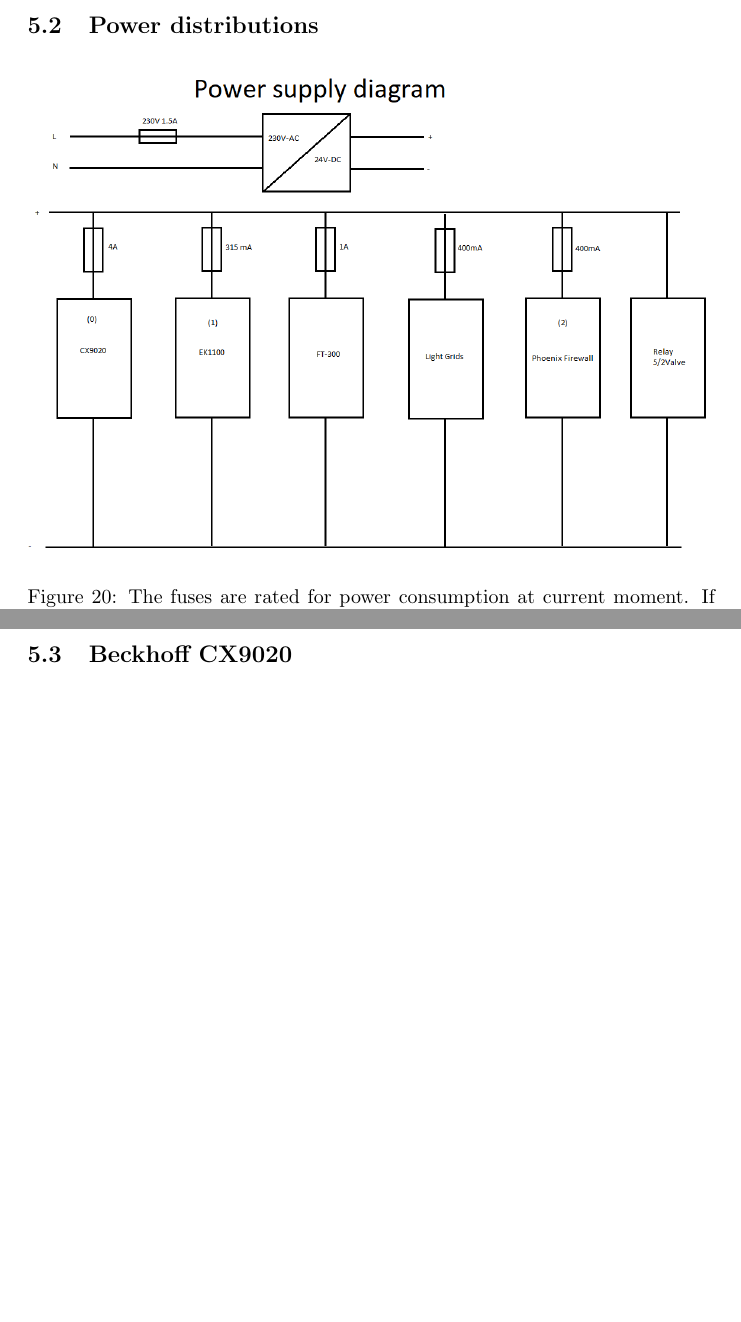
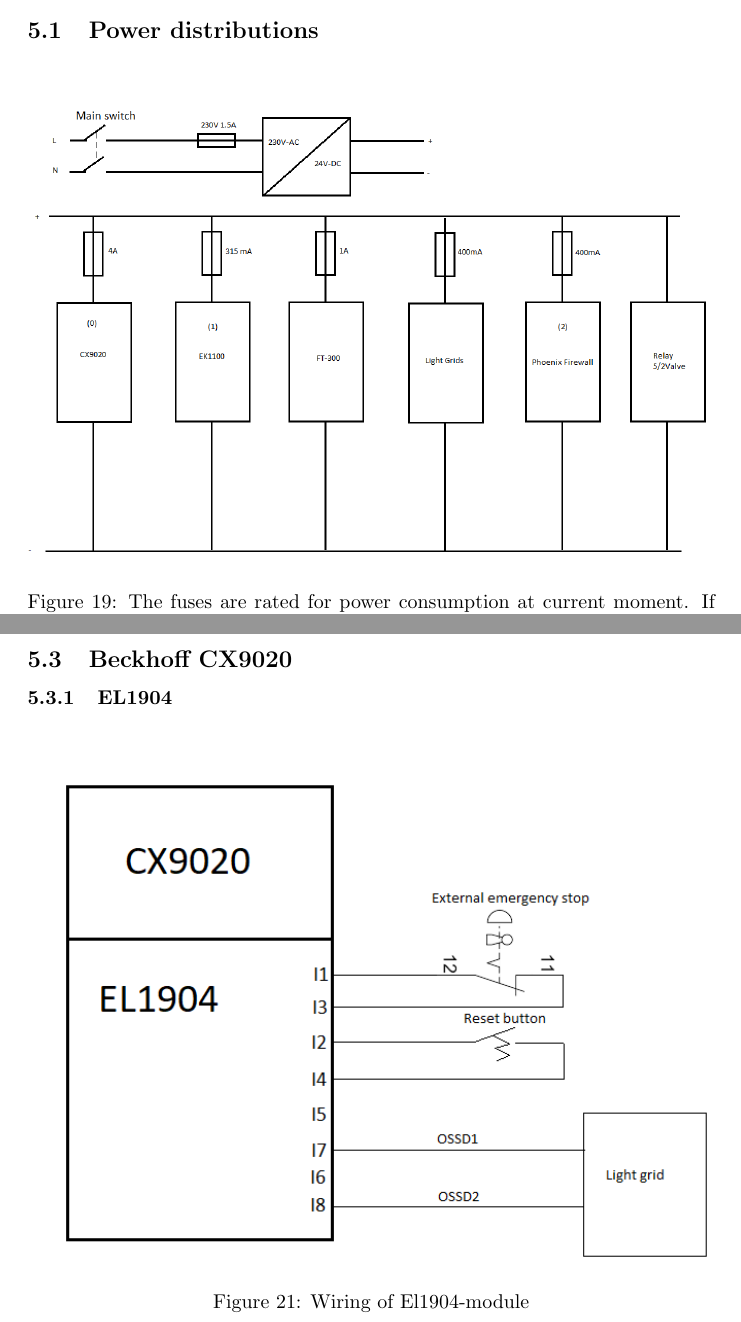
Before and after one commit to EspenTeigen/Getting-Started-with-Kuka-Robot-Cell, a LaTeX document (main.tex): two parts of pages 27 and 28 of 32 before the commit and two parts of pages 26 and 28 of 32 after it, joined at a grey line, cut so that both start at the same text, the shorter picture padded with empty space. Compiled offline with pdfLaTeX.

Commit message:
Updates from Overleaf

```diff
--- a/main.tex
+++ b/main.tex
@@ -433,4 +433,9 @@
 
 \section{Wiring diagrams}
 
-    \subsection{Robotiq FT-300}
+    \subsection{Power distributions}
+
+    \begin{figure}[!h]
+        \centering
+        \includegraphics[width=\textwidth]{"Pictures/power-supply diagram".png}
+        \caption{The fuses are rated for power consumption at current moment. If fuses should start breaking for no apparent reason after adding more IO's and modules, it is possible they should be bigger}
@@ -444,18 +454,14 @@
 
     \newpage
 
-    \subsection{Power distributions}
+    \subsection{Beckhoff CX9020}
+    \subsubsection{EL1904}
 
     \begin{figure}[!h]
         \centering
-        \includegraphics[width=\textwidth]{"Pictures/power-supply diagram".png}
-        \caption{The fuses are rated for power consumption at current moment. If fuses should start breaking for no apparent reason after adding more IO's and modules, it is possible they should be bigger}
+        \includegraphics[width=\textwidth]{"Pictures/CX9020-EL1904".png}
+        \caption{Wiring of El1904-module}
     \end{figure}
-
-    \newpage
-
-
-    \subsection{Beckhoff CX9020}
 
     \newpage
 
```
Also changed, not shown: Pictures/CX9020-EL1904.png (added), Pictures/FT-300-Wiring.png, Pictures/power-supply diagram.png, main.tex (5 more changed lines).
